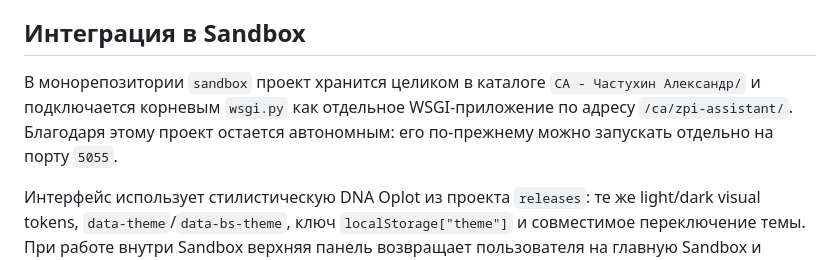
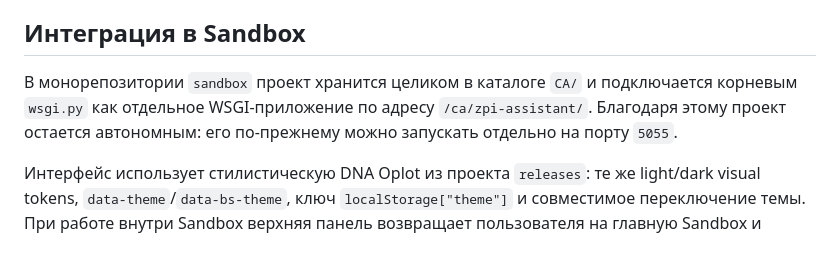
Before and after one commit to serejkakashkin-max/sandbox, a Markdown page: CA/README.md, the part around the change. Rendered like a GitHub page.

Commit message:
Update CA directory documentation

```diff
--- a/CA/README.md
+++ b/CA/README.md
@@ -6,7 +6,7 @@
 
 ## Интеграция в Sandbox
 
-В монорепозитории `sandbox` проект хранится целиком в каталоге `CA - Частухин Александр/` и подключается корневым `wsgi.py` как отдельное WSGI-приложение по адресу `/ca/zpi-assistant/`. Благодаря этому проект остается автономным: его по-прежнему можно запускать отдельно на порту `5055`.
+В монорепозитории `sandbox` проект хранится целиком в каталоге `CA/` и подключается корневым `wsgi.py` как отдельное WSGI-приложение по адресу `/ca/zpi-assistant/`. Благодаря этому проект остается автономным: его по-прежнему можно запускать отдельно на порту `5055`.
 
 Интерфейс использует стилистическую DNA Oplot из проекта `releases`: те же light/dark visual tokens, `data-theme`/`data-bs-theme`, ключ `localStorage["theme"]` и совместимое переключение темы. При работе внутри Sandbox верхняя панель возвращает пользователя на главную Sandbox и корректно учитывает внешний `SANDBOX_PUBLIC_PREFIX`.
 
```
Also changed, not shown: 1 other file.
